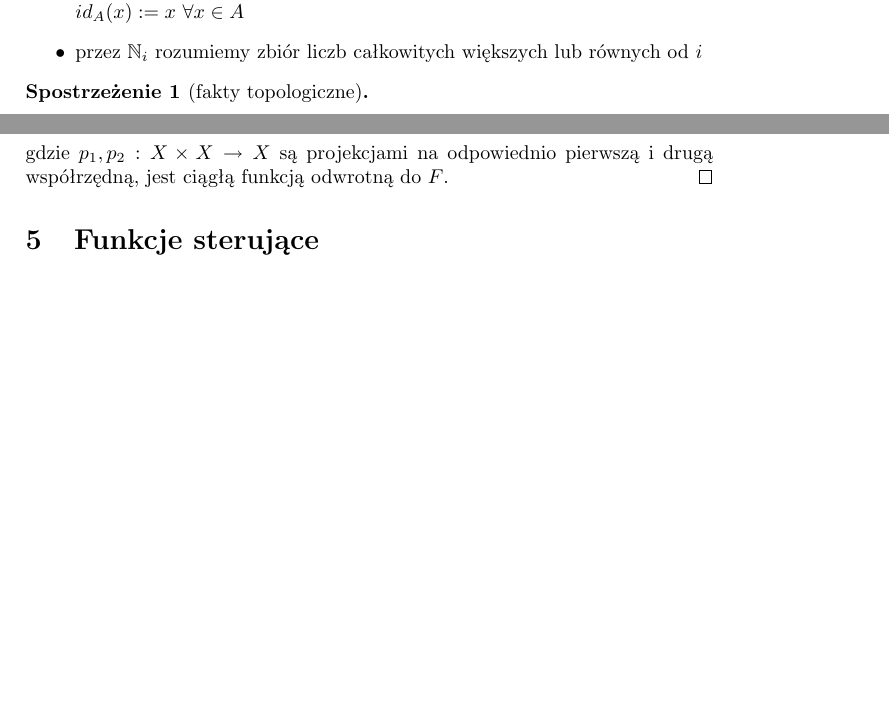
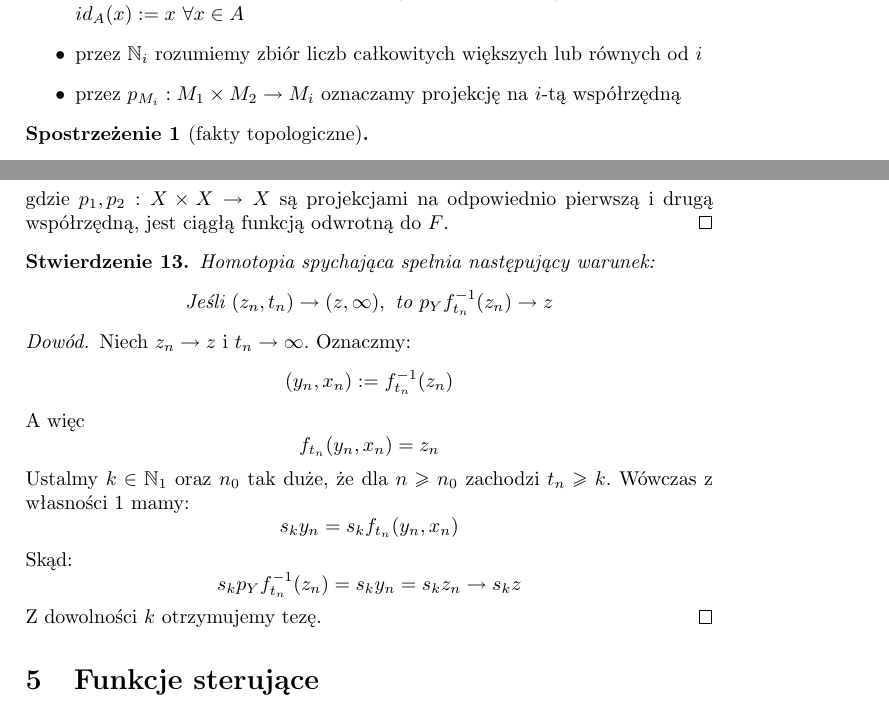
Before and after one commit to neojski/mgr, a LaTeX document (mgr.tex, which reads homotopia-spychajaca.tex, wprowadzenie.tex): two parts of pages 1 and 5 of 8 before the commit and two parts of pages 1 and 5 of 9 after it, joined at a grey line, cut so that both start at the same text, the shorter picture padded with empty space. Compiled offline with pdfLaTeX.

Commit message:
Add property of the inverse of the displacement homotopy

```diff
--- a/homotopia-spychajaca.tex
+++ b/homotopia-spychajaca.tex
@@ -35,3 +35,20 @@
     gdzie $p_1, p_2:  X \times X \rightarrow X$ są projekcjami na odpowiednio pierwszą i drugą współrzędną, jest ciągłą funkcją odwrotną do $F$.
   \end{proof}
 \end{thm}
+
+
+\begin{prop}
+  Homotopia spychająca spełnia następujący warunek:
+  $$\mbox{Jeśli }	(z_n, t_n) \rightarrow (z, \infty), \mbox{ to } p_Y f_{t_n}^{-1}(z_n) \rightarrow z$$
+  \begin{proof}
+    Niech $z_n \rightarrow z$ i $t_n \rightarrow \infty$. Oznaczmy:
+    $$(y_n, x_n) := f_{t_n}^{-1}(z_n)$$
+    A więc
+    $$f_{t_n}(y_n, x_n) = z_n$$
+    Ustalmy $k \in \mathbb{N}_1$ oraz $n_0$ tak duże, że dla $n \geq n_0$ zachodzi $t_n \geq k$. Wówczas z własności \ref{displacement-proj} mamy:
+    $$s_k y_n = s_k f_{t_n}(y_n, x_n)$$
+    Skąd:
+    $$s_k p_Y f_{t_n}^{-1}(z_n) = s_k y_n = s_k z_n \rightarrow s_k z$$
+    Z dowolności $k$ otrzymujemy tezę.
+  \end{proof}
+\end{prop}
--- a/wprowadzenie.tex
+++ b/wprowadzenie.tex
@@ -12,6 +12,7 @@ Oznaczenia:
   \item będziemy utożsamiać zbiory homeomorficzne. W szczególności $Y$ i $\prod_{i=j}^\infty X_i$ dla dowolnego $j$.
   \item przez $\id_A: A \rightarrow A$ oznaczymy funkcję identycznościową na zbiorze $A$, tj.: $id_A(x) := x\ \forall x \in A$
   \item przez $\mathbb{N}_i$  rozumiemy zbiór liczb całkowitych większych lub równych od $i$
+  \item przez $p_{M_i}: M_1 \times M_2 \rightarrow M_i$ oznaczamy projekcję na $i$-tą współrzędną
 \end{itemize}
 
 \begin{note}[fakty topologiczne] \mbox{} % break line here
```
Also changed, not shown: mgr.tex (+1 -0 lines).
